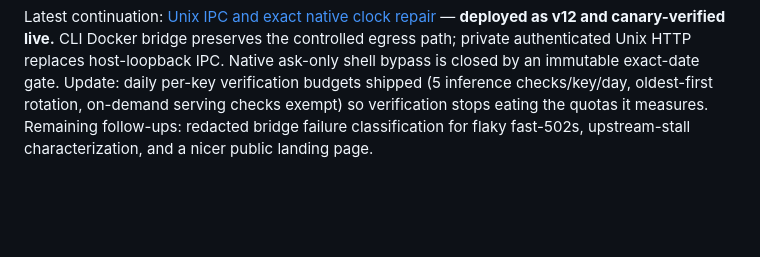
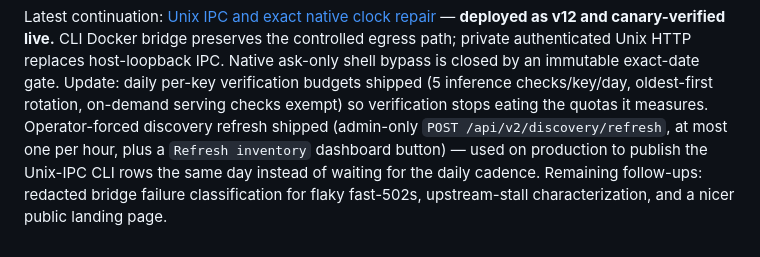
Before and after one commit to KSonny4/x-as-llm-api, a Markdown page: README.md, the part around the change. GitHub-like rendering; blank space fills up the shorter version.

Commit message:
docs: forced refresh option and production Zen serving receipt

```diff
--- a/README.md
+++ b/README.md
@@ -97,6 +97,9 @@ controlled egress path; private authenticated Unix HTTP replaces host-loopback
 IPC. Native ask-only shell bypass is closed by an immutable exact-date gate.
 Update: daily per-key verification budgets shipped (5 inference checks/key/day,
 oldest-first rotation, on-demand serving checks exempt) so verification stops
-eating the quotas it measures. Remaining follow-ups: redacted bridge failure
-classification for flaky fast-502s, upstream-stall characterization, and a nicer
-public landing page.
+eating the quotas it measures. Operator-forced discovery refresh shipped
+(admin-only `POST /api/v2/discovery/refresh`, at most one per hour, plus a
+`Refresh inventory` dashboard button) — used on production to publish the
+Unix-IPC CLI rows the same day instead of waiting for the daily cadence.
+Remaining follow-ups: redacted bridge failure classification for flaky
+fast-502s, upstream-stall characterization, and a nicer public landing page.
```
